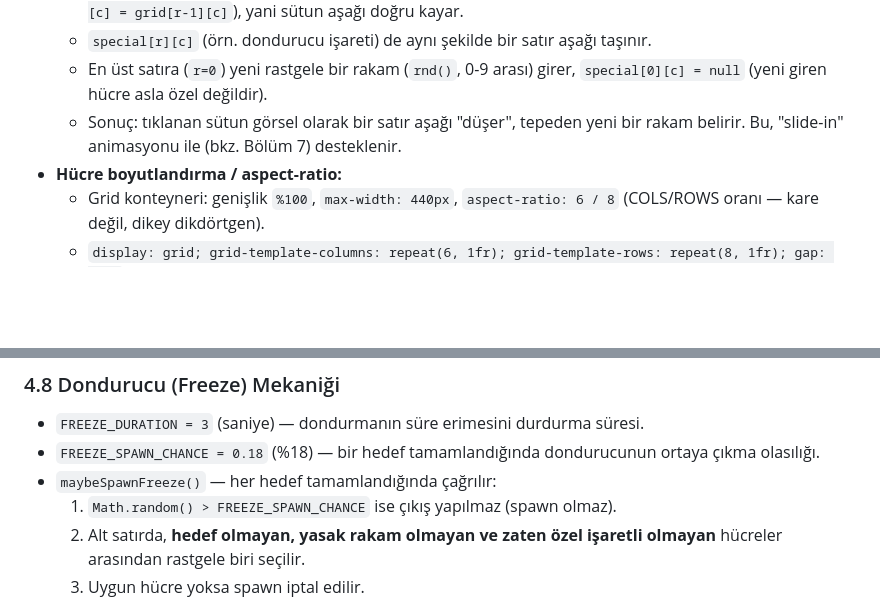
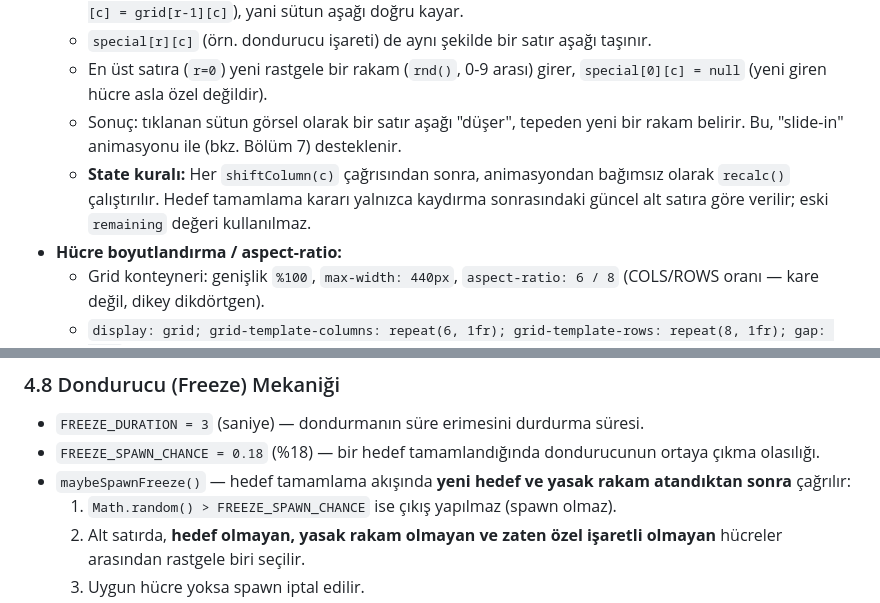
Before and after one commit to tahacimen/numboo, a Markdown page: GAME_SPEC.md, 2 parts joined by grey strips. Rendered like a GitHub page; blank space fills up the shorter version.

```diff
--- a/GAME_SPEC.md
+++ b/GAME_SPEC.md
@@ -32,6 +32,7 @@
   - `special[r][c]` (örn. dondurucu işareti) de aynı şekilde bir satır aşağı taşınır.
   - En üst satıra (`r=0`) yeni rastgele bir rakam (`rnd()`, 0-9 arası) girer, `special[0][c] = null` (yeni giren hücre asla özel değildir).
   - Sonuç: tıklanan sütun görsel olarak bir satır aşağı "düşer", tepeden yeni bir rakam belirir. Bu, "slide-in" animasyonu ile (bkz. Bölüm 7) desteklenir.
+  - **State kuralı:** Her `shiftColumn(c)` çağrısından sonra, animasyondan bağımsız olarak `recalc()` çalıştırılır. Hedef tamamlama kararı yalnızca kaydırma sonrasındaki güncel alt satıra göre verilir; eski `remaining` değeri kullanılmaz.
 - **Hücre boyutlandırma / aspect-ratio:**
   - Grid konteyneri: genişlik `%100`, `max-width: 440px`, `aspect-ratio: 6 / 8` (COLS/ROWS oranı — kare değil, dikey dikdörtgen).
   - `display: grid; grid-template-columns: repeat(6, 1fr); grid-template-rows: repeat(8, 1fr); gap: 6px;`
@@ -172,7 +185,7 @@ score += bonus
 
 - `FREEZE_DURATION = 3` (saniye) — dondurmanın süre erimesini durdurma süresi.
 - `FREEZE_SPAWN_CHANCE = 0.18` (%18) — bir hedef tamamlandığında dondurucunun ortaya çıkma olasılığı.
-- `maybeSpawnFreeze()` — her hedef tamamlandığında çağrılır:
+- `maybeSpawnFreeze()` — hedef tamamlama akışında **yeni hedef ve yasak rakam atandıktan sonra** çağrılır:
   1. `Math.random() > FREEZE_SPAWN_CHANCE` ise çıkış yapılmaz (spawn olmaz).
   2. Alt satırda, **hedef olmayan, yasak rakam olmayan ve zaten özel işaretli olmayan** hücreler arasından rastgele biri seçilir.
   3. Uygun hücre yoksa spawn iptal edilir.
```
Also changed, not shown: other parts of GAME_SPEC.md (+20 -2 lines).
